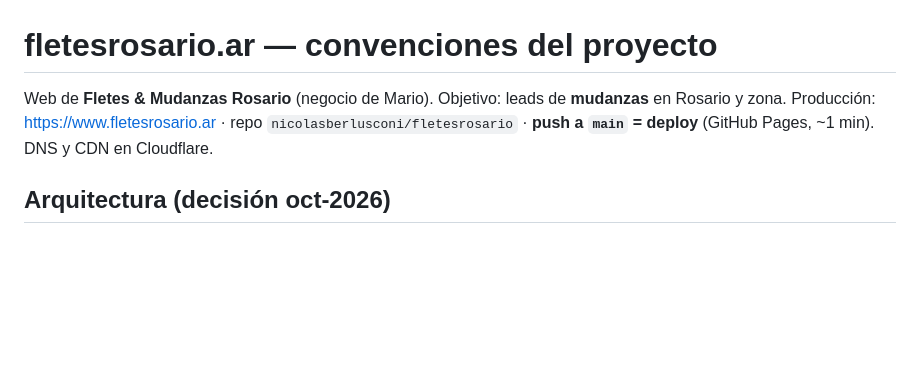
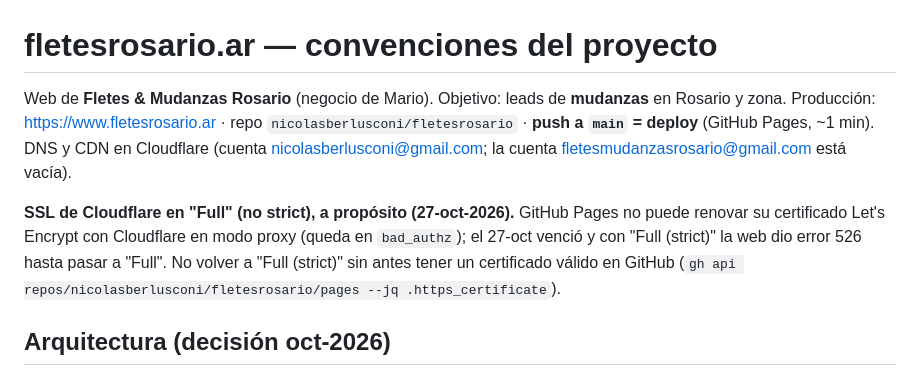
Before and after one commit to nicolasberlusconi/fletesrosario, a Markdown page: CLAUDE.md, the part around the change. GitHub-like rendering; blank space fills up the shorter version.

Commit message:
CLAUDE.md: por qué Cloudflare queda en SSL Full (caída 526 del 27-oct)
Co-Authored-By: Claude Opus 5.5 <noreply@anthropic.com>

```diff
--- a/CLAUDE.md
+++ b/CLAUDE.md
@@ -1,7 +1,9 @@
 # fletesrosario.ar — convenciones del proyecto
 
 Web de **Fletes & Mudanzas Rosario** (negocio de Mario). Objetivo: leads de **mudanzas** en Rosario y zona.
-Producción: https://www.fletesrosario.ar · repo `nicolasberlusconi/fletesrosario` · **push a `main` = deploy** (GitHub Pages, ~1 min). DNS y CDN en Cloudflare.
+Producción: https://www.fletesrosario.ar · repo `nicolasberlusconi/fletesrosario` · **push a `main` = deploy** (GitHub Pages, ~1 min). DNS y CDN en Cloudflare (cuenta nicolasberlusconi@gmail.com; la cuenta fletesmudanzasrosario@gmail.com está vacía).
+
+**SSL de Cloudflare en "Full" (no strict), a propósito (27-oct-2026).** GitHub Pages no puede renovar su certificado Let's Encrypt con Cloudflare en modo proxy (queda en `bad_authz`); el 27-oct venció y con "Full (strict)" la web dio error 526 hasta pasar a "Full". No volver a "Full (strict)" sin antes tener un certificado válido en GitHub (`gh api repos/nicolasberlusconi/fletesrosario/pages --jq .https_certificate`).
 
 ## Arquitectura (decisión oct-2026)
 - **HTML estático generado con Python, sin framework.** No se migra a Next.js/Vercel: el sitio ya da SEO 100 y hosting $0; un framework agrega peso de JS y riesgo sin ganar posiciones.
```
